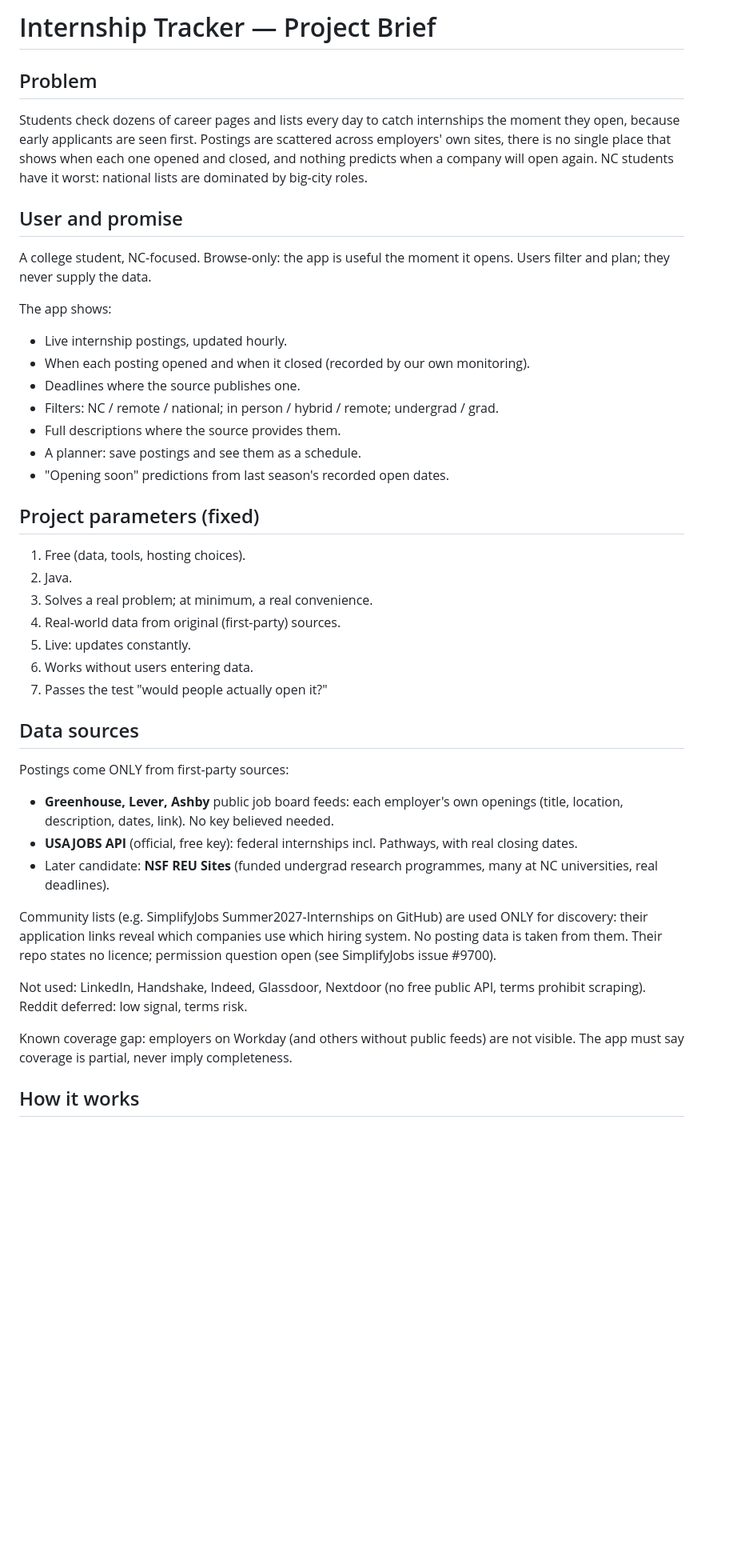
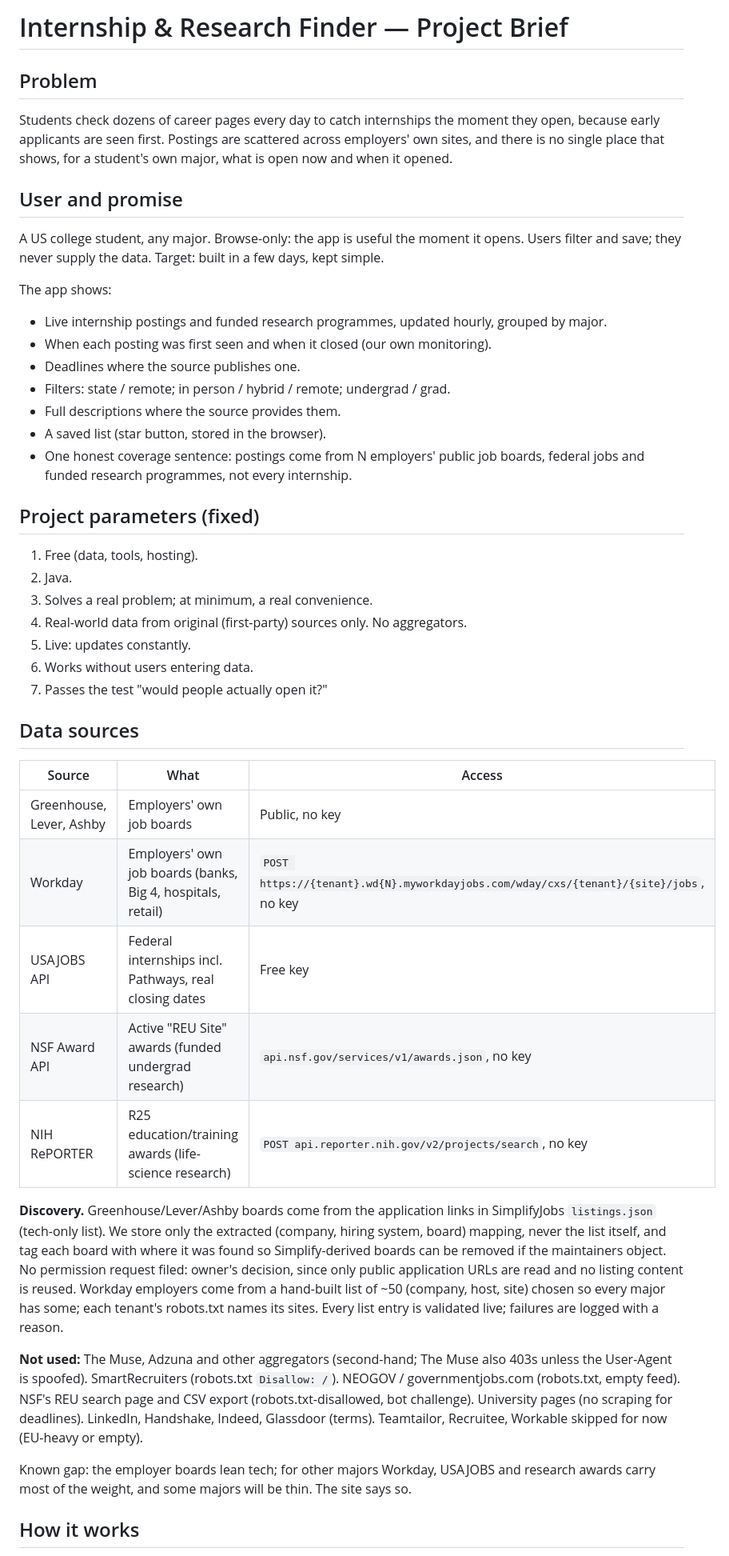
Before and after one commit to patharearya/internship-tracker, a Markdown page: docs/brief.md, the part around one of its changes. Shown at 80% size. Drawn GitHub-style; blank space fills up the shorter version.

```diff
--- a/docs/brief.md
+++ b/docs/brief.md
@@ -1,52 +1,64 @@
-# Internship Tracker — Project Brief
+# Internship & Research Finder — Project Brief
 
 ## Problem
-Students check dozens of career pages and lists every day to catch internships
-the moment they open, because early applicants are seen first. Postings are
-scattered across employers' own sites, there is no single place that shows when
-each one opened and closed, and nothing predicts when a company will open again.
-NC students have it worst: national lists are dominated by big-city roles.
+Students check dozens of career pages every day to catch internships the
+moment they open, because early applicants are seen first. Postings are
+scattered across employers' own sites, and there is no single place that shows,
+for a student's own major, what is open now and when it opened.
 
 ## User and promise
-A college student, NC-focused. Browse-only: the app is useful the moment it
-opens. Users filter and plan; they never supply the data.
+A US college student, any major. Browse-only: the app is useful the moment it
+opens. Users filter and save; they never supply the data. Target: built in a
+few days, kept simple.
 
 The app shows:
-- Live internship postings, updated hourly.
-- When each posting opened and when it closed (recorded by our own monitoring).
+- Live internship postings and funded research programmes, updated hourly,
+  grouped by major.
+- When each posting was first seen and when it closed (our own monitoring).
 - Deadlines where the source publishes one.
-- Filters: NC / remote / national; in person / hybrid / remote; undergrad / grad.
+- Filters: state / remote; in person / hybrid / remote; undergrad / grad.
 - Full descriptions where the source provides them.
-- A planner: save postings and see them as a schedule.
-- "Opening soon" predictions from last season's recorded open dates.
+- A saved list (star button, stored in the browser).
+- One honest coverage sentence: postings come from N employers' public job
+  boards, federal jobs and funded research programmes, not every internship.
 
 ## Project parameters (fixed)
-1. Free (data, tools, hosting choices).
+1. Free (data, tools, hosting).
 2. Java.
 3. Solves a real problem; at minimum, a real convenience.
-4. Real-world data from original (first-party) sources.
+4. Real-world data from original (first-party) sources only. No aggregators.
 5. Live: updates constantly.
 6. Works without users entering data.
 7. Passes the test "would people actually open it?"
 
 ## Data sources
-Postings come ONLY from first-party sources:
-- **Greenhouse, Lever, Ashby** public job board feeds: each employer's own
-  openings (title, location, description, dates, link). No key believed needed.
-- **USAJOBS API** (official, free key): federal internships incl. Pathways,
-  with real closing dates.
-- Later candidate: **NSF REU Sites** (funded undergrad research programmes,
-  many at NC universities, real deadlines).
+| Source | What | Access |
+|---|---|---|
+| Greenhouse, Lever, Ashby | Employers' own job boards | Public, no key |
+| Workday | Employers' own job boards (banks, Big 4, hospitals, retail) | `POST https://{tenant}.wd{N}.myworkdayjobs.com/wday/cxs/{tenant}/{site}/jobs`, no key |
+| USAJOBS API | Federal internships incl. Pathways, real closing dates | Free key |
+| NSF Award API | Active "REU Site" awards (funded undergrad research) | `api.nsf.gov/services/v1/awards.json`, no key |
+| NIH RePORTER | R25 education/training awards (life-science research) | `POST api.reporter.nih.gov/v2/projects/search`, no key |
 
-Community lists (e.g. SimplifyJobs Summer2027-Internships on GitHub) are used
-ONLY for discovery: their application links reveal which companies use which
-hiring system. No posting data is taken from them. Their repo states no
-licence; permission question open (see SimplifyJobs issue #9700).
+**Discovery.** Greenhouse/Lever/Ashby boards come from the application links in
+SimplifyJobs `listings.json` (tech-only list). We store only the extracted
+(company, hiring system, board) mapping, never the list itself, and tag each
+board with where it was found so Simplify-derived boards can be removed if the
+maintainers object. No permission request filed: owner's decision, since only
+public application URLs are read and no listing content is reused. Workday employers come from a hand-built list of ~50
+(company, host, site) chosen so every major has some; each tenant's robots.txt
+names its sites. Every list entry is validated live; failures are logged with
+a reason.
 
-Not used: LinkedIn, Handshake, Indeed, Glassdoor, Nextdoor (no free public API,
-terms prohibit scraping). Reddit deferred: low signal, terms risk.
+**Not used:** The Muse, Adzuna and other aggregators (second-hand; The Muse
+also 403s unless the User-Agent is spoofed). SmartRecruiters (robots.txt
+`Disallow: /`). NEOGOV / governmentjobs.com (robots.txt, empty feed). NSF's REU
+search page and CSV export (robots.txt-disallowed, bot challenge). University
+pages (no scraping for deadlines). LinkedIn, Handshake, Indeed, Glassdoor
+(terms). Teamtailor, Recruitee, Workable skipped for now (EU-heavy or empty).
 
-Known coverage gap: employers on Workday (and others without public feeds) are
-not visible. The app must say coverage is partial, never imply completeness.
+Known gap: the employer boards lean tech; for other majors Workday, USAJOBS
+and research awards carry most of the weight, and some majors will be thin.
+The site says so.
 
 ## How it works
```
Also changed, not shown: other parts of docs/brief.md (+129 -86 lines).
